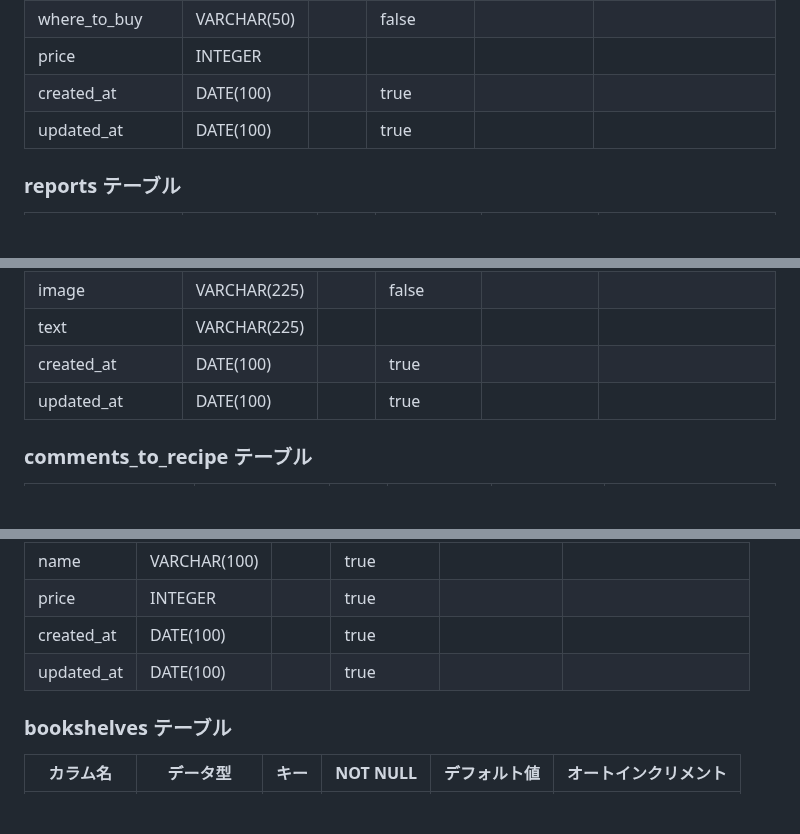
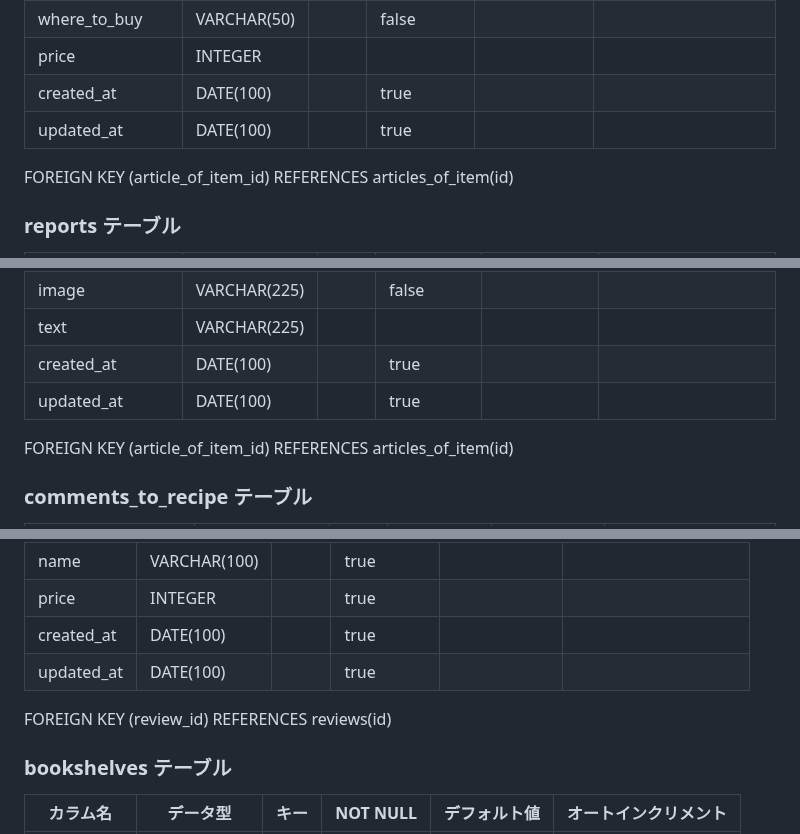
Before and after one commit to SayuriOkuyama/Original, a Markdown page: documents/design.md, 3 parts joined by grey strips. Drawn GitHub-style; blank space fills up the shorter version.

```diff
--- a/documents/design.md
+++ b/documents/design.md
@@ -130,6 +127,8 @@ FOREIGN KEY (vege_tag_id) REFERENCES vege_tags(id)
 | created_at         | DATE(100)   |      | true     |              |                      |
 | updated_at         | DATE(100)   |      | true     |              |                      |
 
+FOREIGN KEY (article_of_item_id) REFERENCES articles_of_item(id)
+
 ### reports テーブル
 
 | カラム名           | データ型     | キー | NOT NULL | デフォルト値 | オートインクリメント |
@@ -141,6 +140,8 @@ FOREIGN KEY (vege_tag_id) REFERENCES vege_tags(id)
 | text               | VARCHAR(225) |      |          |              |                      |
 | created_at         | DATE(100)    |      | true     |              |                      |
 | updated_at         | DATE(100)    |      | true     |              |                      |
+
+FOREIGN KEY (article_of_item_id) REFERENCES articles_of_item(id)
 
 ### comments_to_recipe テーブル
 
@@ -246,6 +247,8 @@ FOREIGN KEY (user_id) REFERENCES users(id)
 | created_at | DATE(100)    |      | true     |              |                      |
 | updated_at | DATE(100)    |      | true     |              |                      |
 
+FOREIGN KEY (review_id) REFERENCES reviews(id)
+
 ### bookshelves テーブル
 
 | カラム名   | データ型    | キー | NOT NULL | デフォルト値 | オートインクリメント |
```
Also changed, not shown: other parts of documents/design.md (+1 -4 lines).
